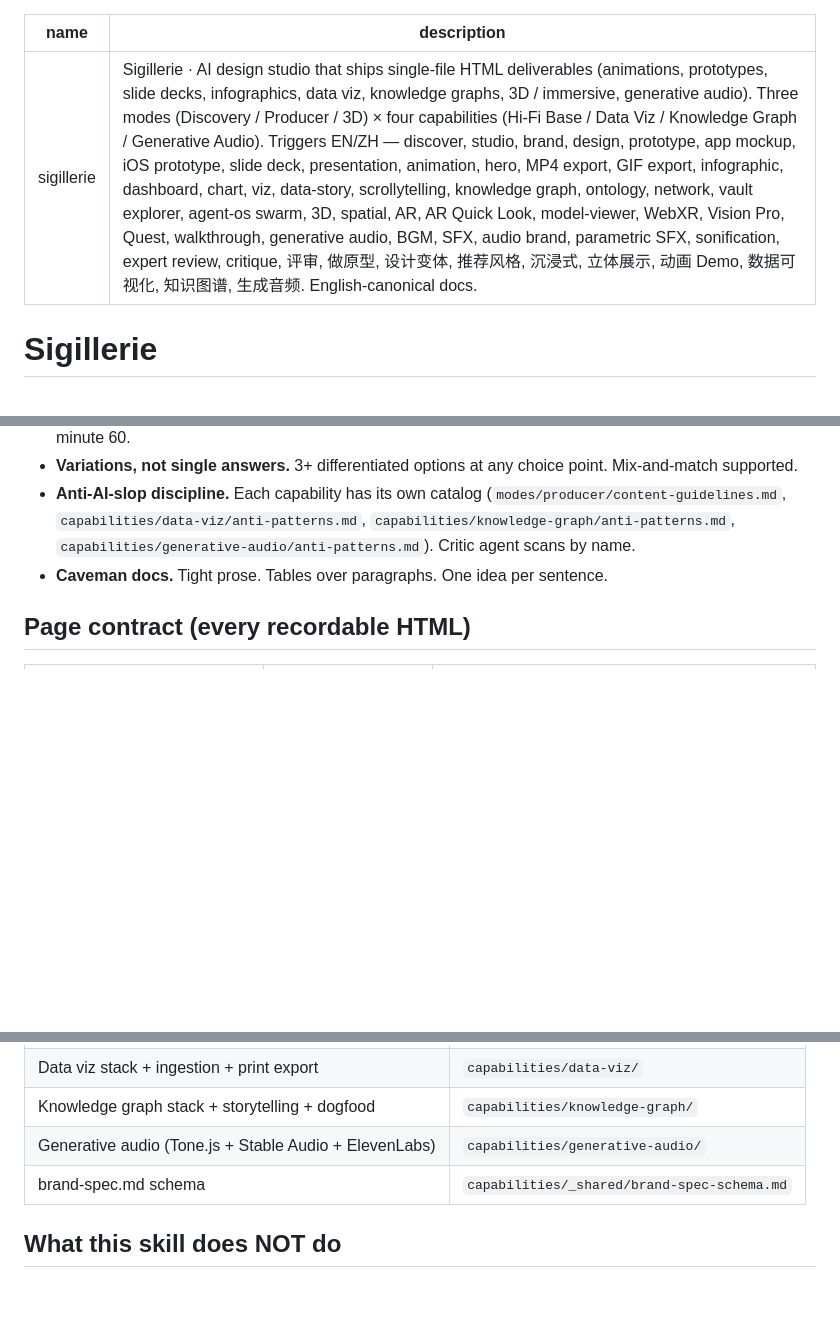
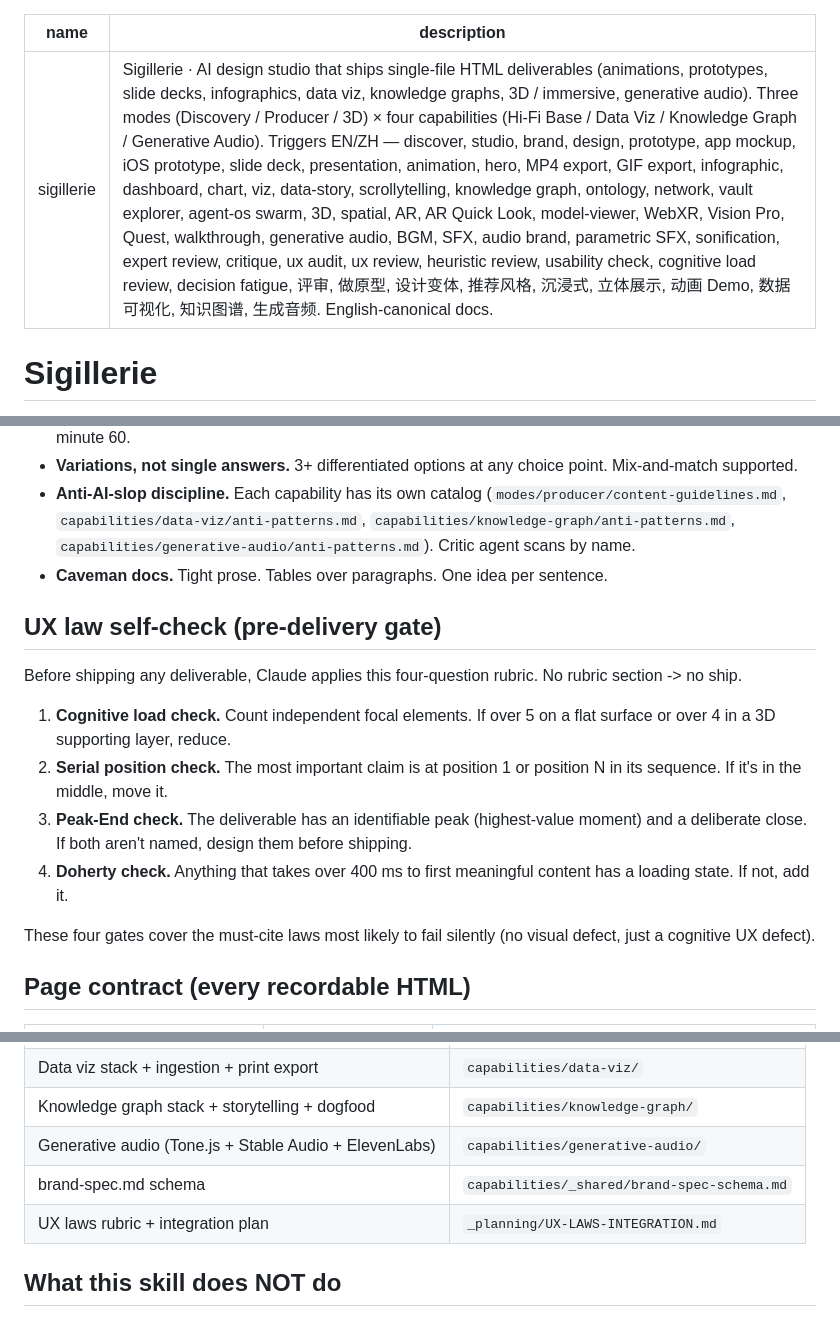
Before and after one commit to realsammyt/sigillerie, a Markdown page: SKILL.md, 3 parts joined by grey strips. GitHub-like rendering; blank space fills up the shorter version.

Commit message:
feat(skill): add UX law self-check rubric (UX-LAWS-INTEGRATION §5)
- New section "UX law self-check (pre-delivery gate)" after Core principles (§5 rubric addition)
- Six new trigger phrases in description frontmatter: ux audit, ux review, heuristic review, usability check, cognitive load review, decision fatigue (§5 trigger vocabulary)
- Reference map row for _planning/UX-LAWS-INTEGRATION.md (§5 reference map addition)

Co-Authored-By: Claude Sonnet 4.6 <noreply@anthropic.com>

```diff
--- a/SKILL.md
+++ b/SKILL.md
@@ -1,6 +1,6 @@
 ---
 name: sigillerie
-description: Sigillerie · AI design studio that ships single-file HTML deliverables (animations, prototypes, slide decks, infographics, data viz, knowledge graphs, 3D / immersive, generative audio). Three modes (Discovery / Producer / 3D) × four capabilities (Hi-Fi Base / Data Viz / Knowledge Graph / Generative Audio). Triggers EN/ZH — discover, studio, brand, design, prototype, app mockup, iOS prototype, slide deck, presentation, animation, hero, MP4 export, GIF export, infographic, dashboard, chart, viz, data-story, scrollytelling, knowledge graph, ontology, network, vault explorer, agent-os swarm, 3D, spatial, AR, AR Quick Look, model-viewer, WebXR, Vision Pro, Quest, walkthrough, generative audio, BGM, SFX, audio brand, parametric SFX, sonification, expert review, critique, 评审, 做原型, 设计变体, 推荐风格, 沉浸式, 立体展示, 动画 Demo, 数据可视化, 知识图谱, 生成音频. English-canonical docs.
+description: Sigillerie · AI design studio that ships single-file HTML deliverables (animations, prototypes, slide decks, infographics, data viz, knowledge graphs, 3D / immersive, generative audio). Three modes (Discovery / Producer / 3D) × four capabilities (Hi-Fi Base / Data Viz / Knowledge Graph / Generative Audio). Triggers EN/ZH — discover, studio, brand, design, prototype, app mockup, iOS prototype, slide deck, presentation, animation, hero, MP4 export, GIF export, infographic, dashboard, chart, viz, data-story, scrollytelling, knowledge graph, ontology, network, vault explorer, agent-os swarm, 3D, spatial, AR, AR Quick Look, model-viewer, WebXR, Vision Pro, Quest, walkthrough, generative audio, BGM, SFX, audio brand, parametric SFX, sonification, expert review, critique, ux audit, ux review, heuristic review, usability check, cognitive load review, decision fatigue, 评审, 做原型, 设计变体, 推荐风格, 沉浸式, 立体展示, 动画 Demo, 数据可视化, 知识图谱, 生成音频. English-canonical docs.
 ---
 
 # Sigillerie
@@ -44,6 +44,17 @@ Modes compose. `/discover` then `/3d product hero` is normal.
 - **Anti-AI-slop discipline.** Each capability has its own catalog (`modes/producer/content-guidelines.md`, `capabilities/data-viz/anti-patterns.md`, `capabilities/knowledge-graph/anti-patterns.md`, `capabilities/generative-audio/anti-patterns.md`). Critic agent scans by name.
 - **Caveman docs.** Tight prose. Tables over paragraphs. One idea per sentence.
 
+## UX law self-check (pre-delivery gate)
+
+Before shipping any deliverable, Claude applies this four-question rubric. No rubric section -> no ship.
+
+1. **Cognitive load check.** Count independent focal elements. If over 5 on a flat surface or over 4 in a 3D supporting layer, reduce.
+2. **Serial position check.** The most important claim is at position 1 or position N in its sequence. If it's in the middle, move it.
+3. **Peak-End check.** The deliverable has an identifiable peak (highest-value moment) and a deliberate close. If both aren't named, design them before shipping.
+4. **Doherty check.** Anything that takes over 400 ms to first meaningful content has a loading state. If not, add it.
+
+These four gates cover the must-cite laws most likely to fail silently (no visual defect, just a cognitive UX defect).
+
 ## Page contract (every recordable HTML)
 
 | Variable | Required when | Purpose |
@@ -70,6 +81,7 @@ Modes compose. `/discover` then `/3d product hero` is normal.
 | Knowledge graph stack + storytelling + dogfood | `capabilities/knowledge-graph/` |
 | Generative audio (Tone.js + Stable Audio + ElevenLabs) | `capabilities/generative-audio/` |
 | brand-spec.md schema | `capabilities/_shared/brand-spec-schema.md` |
+| UX laws rubric + integration plan | `_planning/UX-LAWS-INTEGRATION.md` |
 
 ## What this skill does NOT do
 
```
